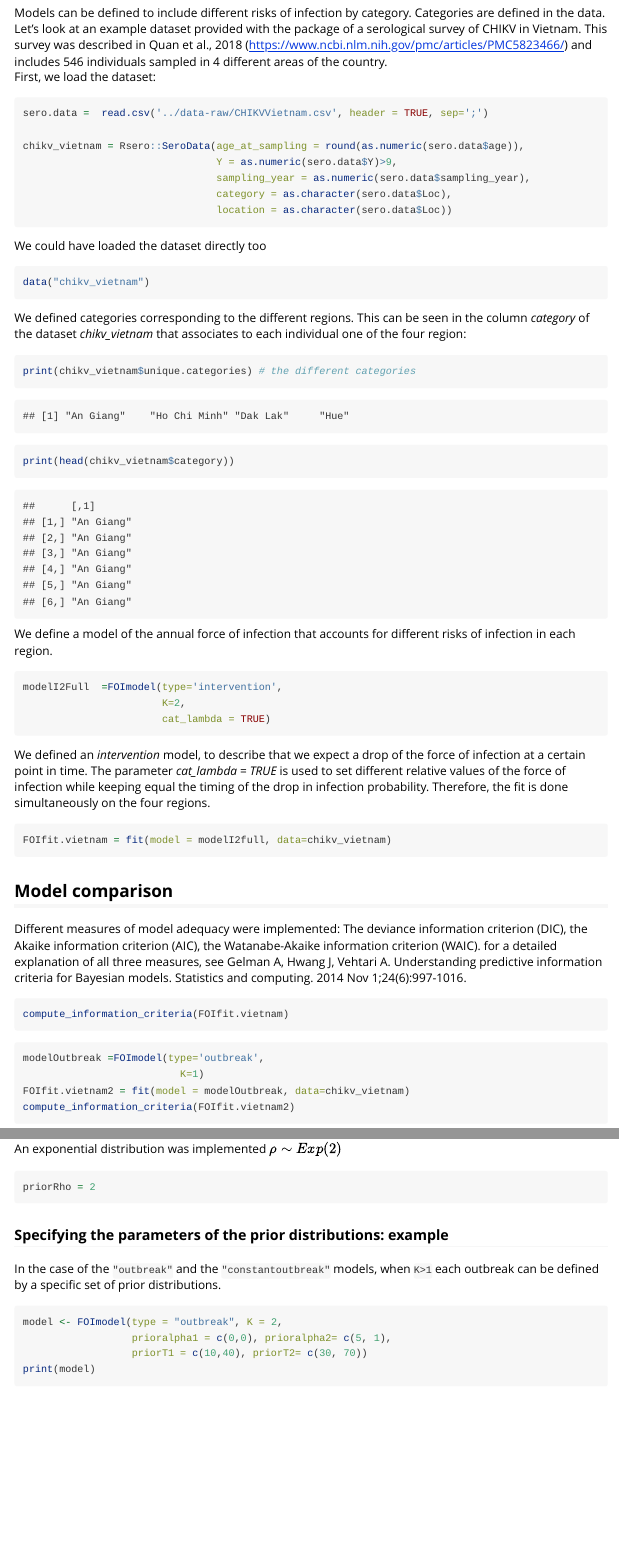
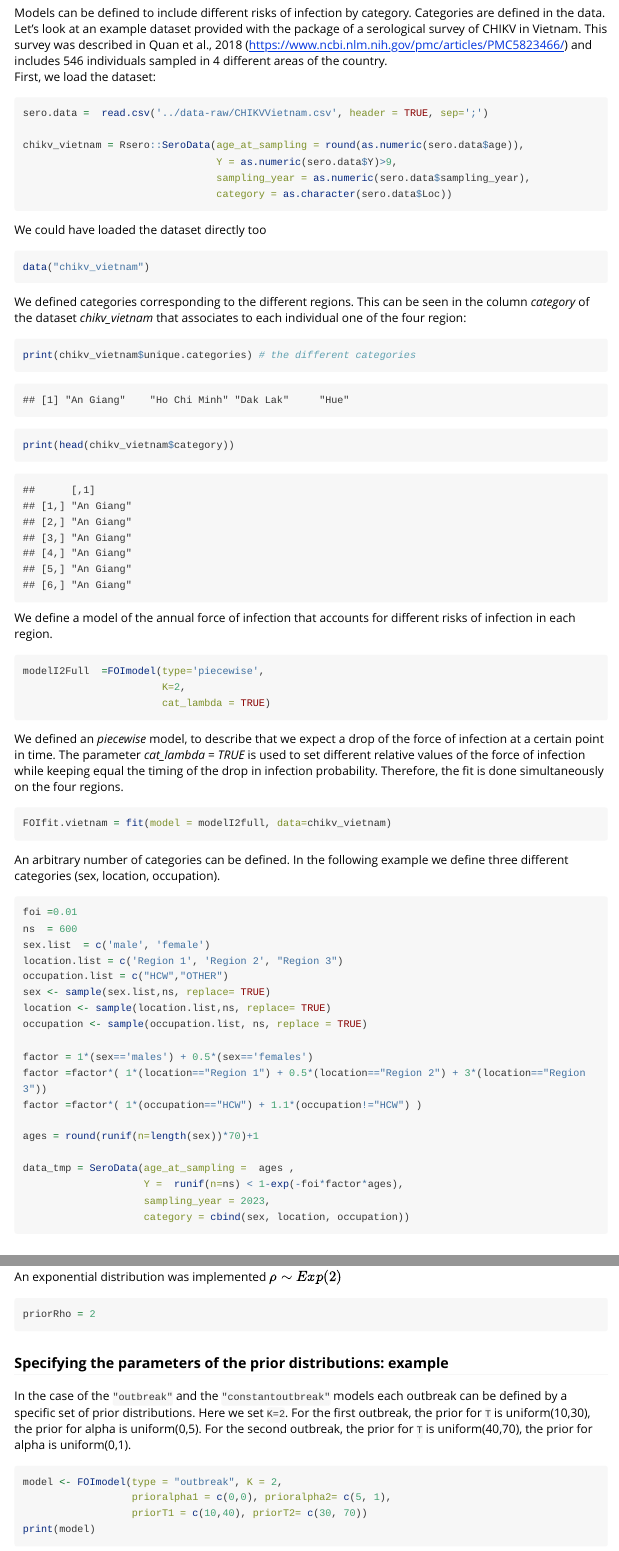
Before and after one commit to nathoze/Rsero, an R Markdown document (vignettes/models.Rmd): the page in a window 1100 px wide, from 9340 px down, and a second part further down, joined at a grey line. Rendered offline with R 4.5, knitr and Pandoc, with nearby package versions; code that draws random numbers runs with fixed seeds of ours; long lines of code are wrapped.

Commit message:
vignettes

````diff
--- a/vignettes/models.Rmd
+++ b/vignettes/models.Rmd
@@ -112,9 +112,7 @@
 chikv_vietnam = Rsero::SeroData(age_at_sampling = round(as.numeric(sero.data$age)),
                                 Y = as.numeric(sero.data$Y)>9,
                                 sampling_year = as.numeric(sero.data$sampling_year),
-                                category = as.character(sero.data$Loc),
-                                location = as.character(sero.data$Loc))
-
+                                category = as.character(sero.data$Loc))
 ```
 We could have loaded the dataset directly too
 ```{r vietnam2, echo=TRUE, warning=FALSE}
@@ -128,16 +126,40 @@
 ```
 We define a model of the annual force of infection that accounts for different risks of infection in each region.
 ```{r vietnam4, echo=TRUE, warning=FALSE}
-modelI2Full  =FOImodel(type='intervention',
+modelI2Full  =FOImodel(type='piecewise',
                        K=2,
                        cat_lambda = TRUE)
 ```
 
-We defined an *intervention* model, to describe that we expect a drop of the force of infection at a certain point in time. The parameter *cat_lambda = TRUE* is used to set different relative values of the force of infection while keeping equal the timing of the drop in infection probability.
+We defined an *piecewise* model, to describe that we expect a drop of the force of infection at a certain point in time. The parameter *cat_lambda = TRUE* is used to set different relative values of the force of infection while keeping equal the timing of the drop in infection probability.
 Therefore, the fit is done simultaneously on the four regions.
 
 ```{r vietnam5, echo=TRUE, warning=FALSE, eval=FALSE}
 FOIfit.vietnam = fit(model = modelI2full, data=chikv_vietnam)
+```
+
+An arbitrary number of categories can be defined. In the following example we define three different categories (sex, location, occupation).
+
+```{r 3categories, echo=TRUE, warning=FALSE, eval=FALSE}
+foi =0.01
+ns  = 600
+sex.list  = c('male', 'female')
+location.list = c('Region 1', 'Region 2', "Region 3")
+occupation.list = c("HCW","OTHER")
+sex <- sample(sex.list,ns, replace= TRUE)
+location <- sample(location.list,ns, replace= TRUE)
+occupation <- sample(occupation.list, ns, replace = TRUE)
+
+factor = 1*(sex=='males') + 0.5*(sex=='females')
+factor =factor*( 1*(location=="Region 1") + 0.5*(location=="Region 2") + 3*(location=="Region 3"))
+factor =factor*( 1*(occupation=="HCW") + 1.1*(occupation!="HCW") )
+
+ages = round(runif(n=length(sex))*70)+1
+
+data_tmp = SeroData(age_at_sampling =  ages ,
+                    Y =  runif(n=ns) < 1-exp(-foi*factor*ages),
+                    sampling_year = 2023,
+                    category = cbind(sex, location, occupation))
 ```
 
 ## Model comparison
@@ -212,7 +234,8 @@
 
 ### Specifying the parameters of the prior distributions: example
 
-In the case of the `"outbreak"` and the `"constantoutbreak"` models, when `K>1` each outbreak can be defined by a specific set of prior distributions.
+In the case of the `"outbreak"` and the `"constantoutbreak"` models each outbreak can be defined by a specific set of prior distributions. Here we set `K=2`. For the first outbreak, the prior for `T` is uniform(10,30), the prior for alpha is uniform(0,5). For the second outbreak, the prior for `T` is uniform(40,70), the prior for alpha is uniform(0,1).
+
 ```{r modeloutbreaks, echo=TRUE}
 model <- FOImodel(type = "outbreak", K = 2,
                   prioralpha1 = c(0,0), prioralpha2= c(5, 1),
````
Also changed, not shown: R/FOImodel.R (+0 -7 lines), R/seroprevalence_plot.R (+8 -2 lines), R/traceplot.R (added, +65 -0 lines), vignettes/models.html, vignettes/models.Rmd (14 more changed lines), 6 other files.
